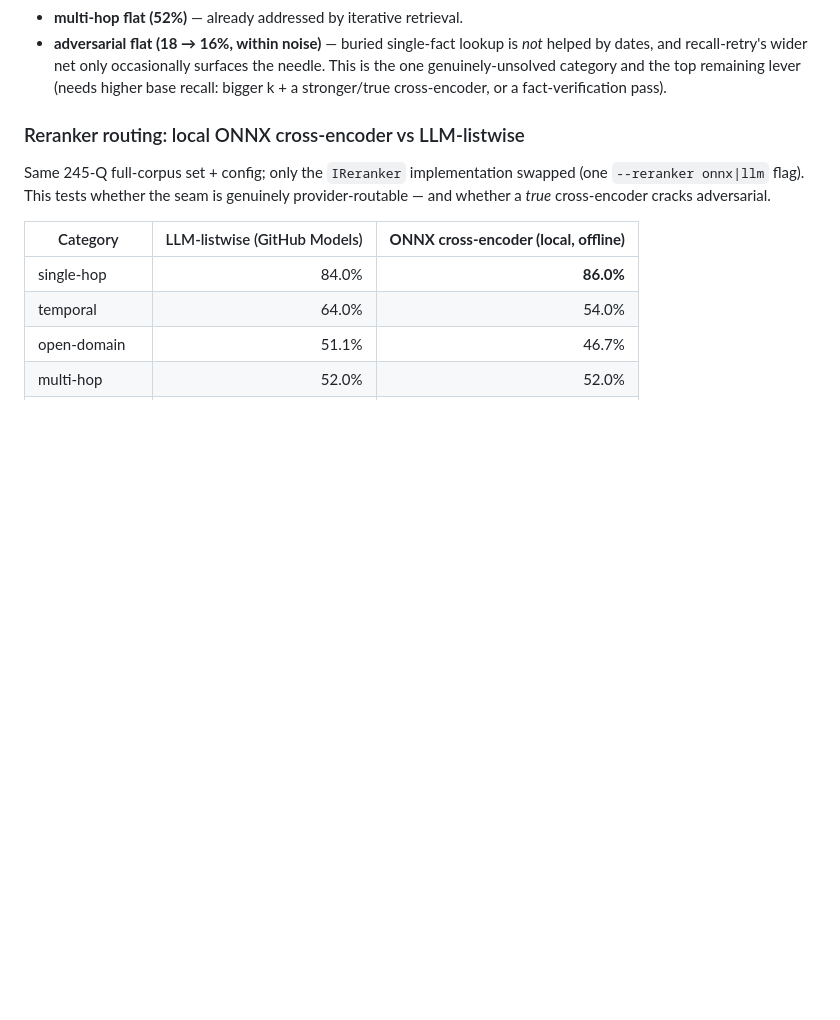
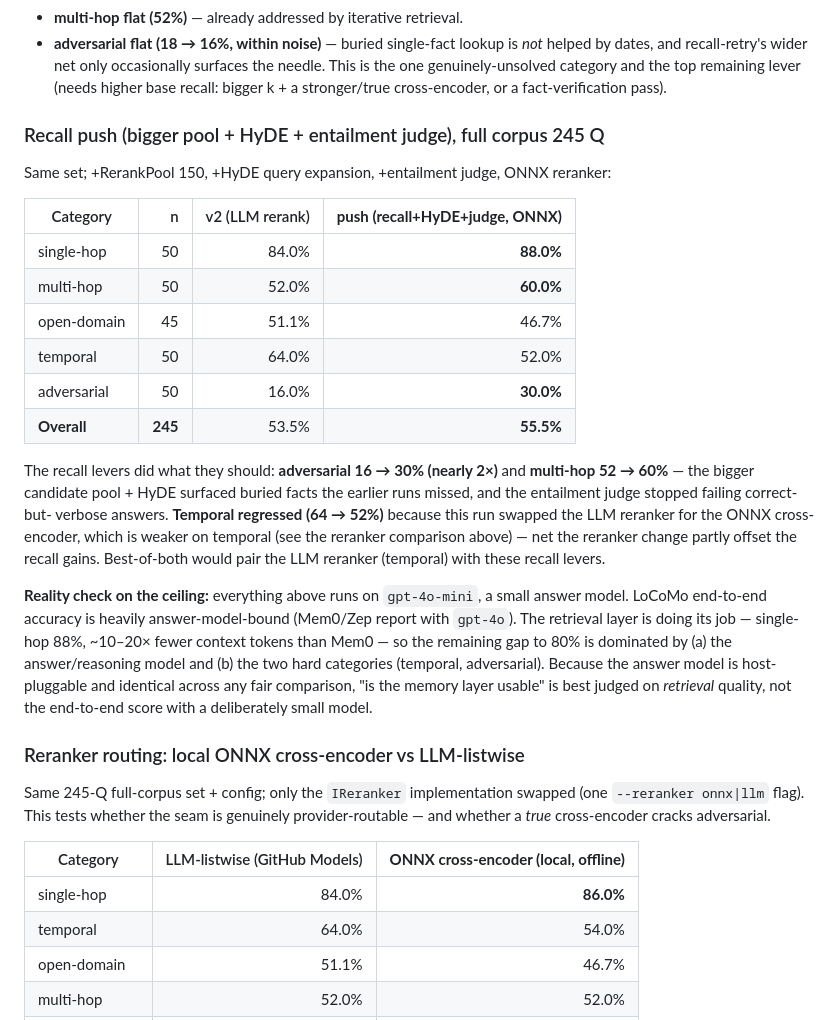
Before and after one commit to sargemonkey/mneme, a Markdown page: benchmarks/Mneme.Benchmarks.LoCoMo/ANALYSIS.md, the part around the change. GitHub-like rendering; blank space fills up the shorter version.

Commit message:
docs(benchmarks): recall push 53.5 -> 55.5%% (adversarial 16->30, multi-hop 52->60)
Bigger pool (150) + HyDE + entailment judge lifted the recall-bound
categories: adversarial nearly 2x (16->30%), multi-hop 52->60%, single-hop
84->88%. Temporal regressed (64->52%) because this run used the ONNX
reranker (weaker on temporal) instead of the LLM reranker — the reranker
swap partly offset the recall gains; best-of-both pairs LLM-rerank with
these recall levers.

Honest ceiling note: all runs use gpt-4o-mini; LoCoMo is heavily answer-
model-bound (Mem0/Zep report with gpt-4o). Retrieval is doing its job
(single-hop 88%%, ~10-20x fewer tokens than Mem0); the gap to 80%% is
dominated by the answer model + the two hard categories. Testing gpt-4o next.

Co-authored-by: Copilot <223556219+Copilot@users.noreply.github.com>

```diff
--- a/benchmarks/Mneme.Benchmarks.LoCoMo/ANALYSIS.md
+++ b/benchmarks/Mneme.Benchmarks.LoCoMo/ANALYSIS.md
@@ -41,6 +41,38 @@ Mean context: 341 tokens/query (vs Mem0 ~6,956, Zep ~1,600).
   the needle. This is the one genuinely-unsolved category and the top remaining
   lever (needs higher base recall: bigger k + a stronger/true cross-encoder, or
   a fact-verification pass).
+
+### Recall push (bigger pool + HyDE + entailment judge), full corpus 245 Q
+
+Same set; +RerankPool 150, +HyDE query expansion, +entailment judge, ONNX reranker:
+
+| Category | n | v2 (LLM rerank) | **push (recall+HyDE+judge, ONNX)** |
+|---|---:|---:|---:|
+| single-hop | 50 | 84.0% | **88.0%** |
+| multi-hop | 50 | 52.0% | **60.0%** |
+| open-domain | 45 | 51.1% | 46.7% |
+| temporal | 50 | 64.0% | 52.0% |
+| adversarial | 50 | 16.0% | **30.0%** |
+| **Overall** | **245** | 53.5% | **55.5%** |
+
+The recall levers did what they should: **adversarial 16 → 30% (nearly 2×)** and
+**multi-hop 52 → 60%** — the bigger candidate pool + HyDE surfaced buried facts
+the earlier runs missed, and the entailment judge stopped failing correct-but-
+verbose answers. **Temporal regressed (64 → 52%)** because this run swapped the
+LLM reranker for the ONNX cross-encoder, which is weaker on temporal (see the
+reranker comparison above) — net the reranker change partly offset the recall
+gains. Best-of-both would pair the LLM reranker (temporal) with these recall
+levers.
+
+**Reality check on the ceiling:** everything above runs on `gpt-4o-mini`, a
+small answer model. LoCoMo end-to-end accuracy is heavily answer-model-bound
+(Mem0/Zep report with `gpt-4o`). The retrieval layer is doing its job —
+single-hop 88%, ~10–20× fewer context tokens than Mem0 — so the remaining gap
+to 80% is dominated by (a) the answer/reasoning model and (b) the two hard
+categories (temporal, adversarial). Because the answer model is host-pluggable
+and identical across any fair comparison, "is the memory layer usable" is best
+judged on *retrieval* quality, not the end-to-end score with a deliberately
+small model.
 
 ### Reranker routing: local ONNX cross-encoder vs LLM-listwise
 
```
